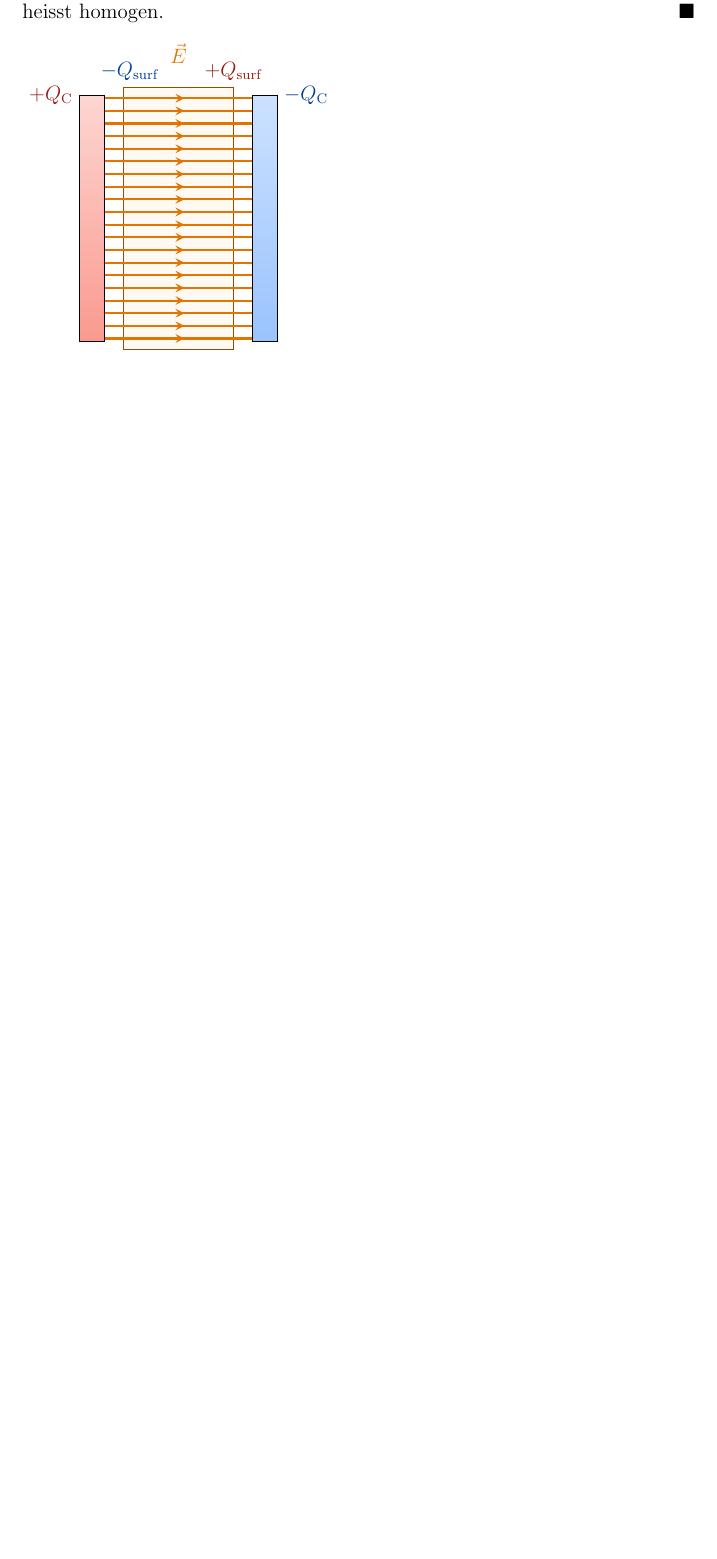
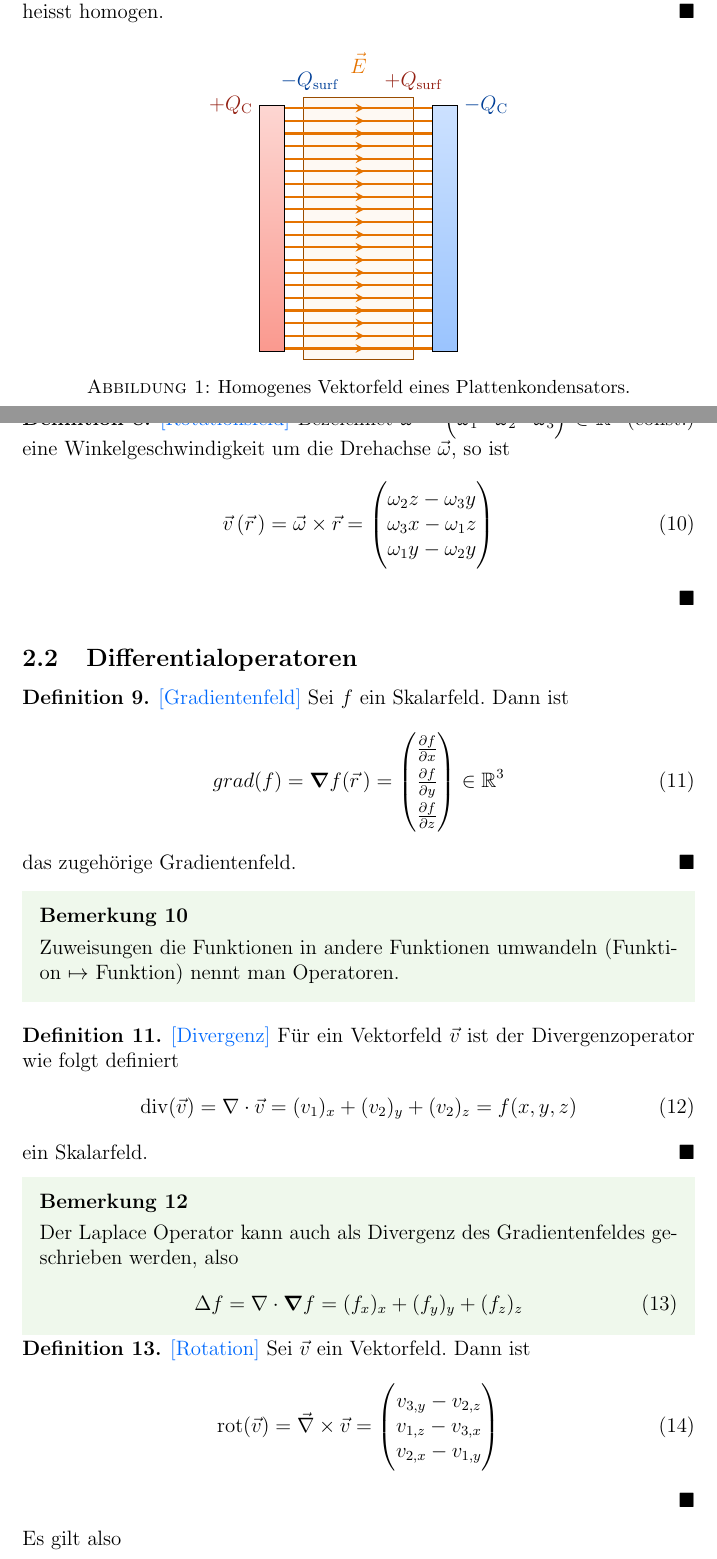
Before and after one commit to dragonracer9/analysisI-II-tex, a LaTeX document (AnalysisII/ana2_s5.tex): part of page 3 of 3 before the commit and two parts of pages 3 and 4 of 5 after it, the two joined at a grey line, cut so that both start at the same text, the shorter picture padded with empty space. Compiled offline with pdfLaTeX.

Commit message:
edit: finished theory and added pic

```diff
--- a/AnalysisII/ana2_s5.tex
+++ b/AnalysisII/ana2_s5.tex
@@ -214,6 +215,60 @@
         node[left, pluscolor] {$+Q_\text{C}$};
         \draw[cathode] (\width,0) rectangle++ (\platewidth,\height)
         node[right, minuscolor] {$-Q_\text{C}$};
+    \end{tikzpicture}
+    \caption{Homogenes Vektorfeld eines Plattenkondensators.}
+\end{figure}
 
-\end{tikzpicture}
+\begin{defn}{\b{[Rotationsfeld]}} Bezeichnet $\vec{\omega}=\begin{pmatrix}
+            \omega_1 & \omega_2 & \omega_3
+        \end{pmatrix}\in\R^3$ ($\const.$) eine Winkelgeschwindigkeit um die Drehachse $\vec{\omega}$,
+    so ist
+    \begin{align}
+        \vve\,(\vr\,)=\vec{\omega}\times\vr=\begin{pmatrix}
+                                                \omega_2 z -\omega_3 y \\
+                                                \omega_3 x-\omega_1 z  \\
+                                                \omega_1 y-\omega_2 y
+                                            \end{pmatrix}
+    \end{align}
+\end{defn}
 
+\subsection{Differentialoperatoren}
+
+\begin{defn}{\b{[Gradientenfeld]}}
+    Sei $f$ ein Skalarfeld. Dann ist
+    \begin{align}
+        grad(f)=\grad{f(\vr\,)}=\begin{pmatrix}
+                                    \pdv{f}{x} \\[4pt]
+                                    \pdv{f}{y} \\[4pt]
+                                    \pdv{f}{z}
+                                \end{pmatrix}\in\R^3
+    \end{align} das zugehörige Gradientenfeld.
+\end{defn}
+
+\begin{rmk}{}{} Zuweisungen die Funktionen in andere Funktionen umwandeln (Funktion~$\mapsto$~Funktion) nennt man Operatoren.
+\end{rmk}\vspace*{1em}
+
+\begin{defn}{\b{[Divergenz]}} Für ein Vektorfeld $\vve$ ist der Divergenzoperator wie folgt definiert
+    \begin{align}
+        \mathrm{div}(\vve)=\nabla\cdot{\vve}=(v_1)_x+(v_2)_y+(v_2)_z=f(x,y,z)
+    \end{align} ein Skalarfeld.
+\end{defn}
+
+\begin{rmk}{}{}
+Der Laplace Operator kann auch als Divergenz des Gradientenfeldes geschrieben werden, also
+\begin{align}
+    \Delta{f}=\nabla\cdot\grad{f}=(f_x)_x+(f_y)_y+(f_z)_z
+\end{align}
+\end{rmk}
+
+\begin{defn}{\b{[Rotation]}} Sei $\vve$ ein Vektorfeld. Dann ist
+    \begin{align}
+        \mathrm{rot}(\vve)=\vec\nabla\times\vve=\begin{pmatrix}
+            v_{3,y}-v_{2,z}\\
+            v_{1,z}-v_{3,x}\\
+            v_{2,x}-v_{1,y}
+        \end{pmatrix}
+    \end{align}
+\end{defn}
+
+Es gilt also
```
Also changed, not shown: AnalysisII/ana2_s5.pdf, AnalysisII/imgs/skalarfeld-vektorfeld-relation.png (added), AnalysisII/ana2_s5.tex (7 more changed lines). Lines whose indentation alone changed are shown as unchanged.
